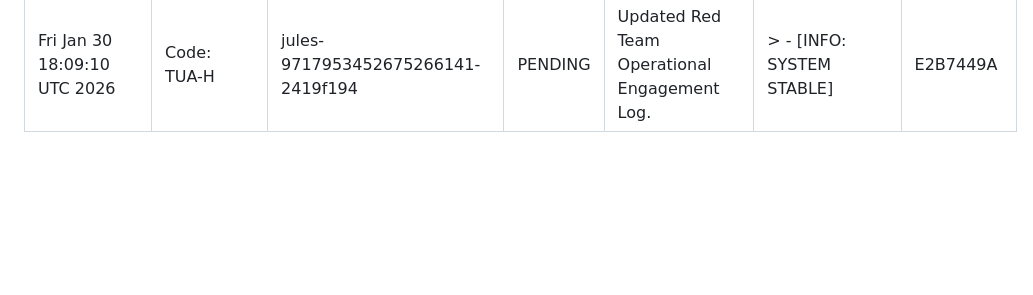
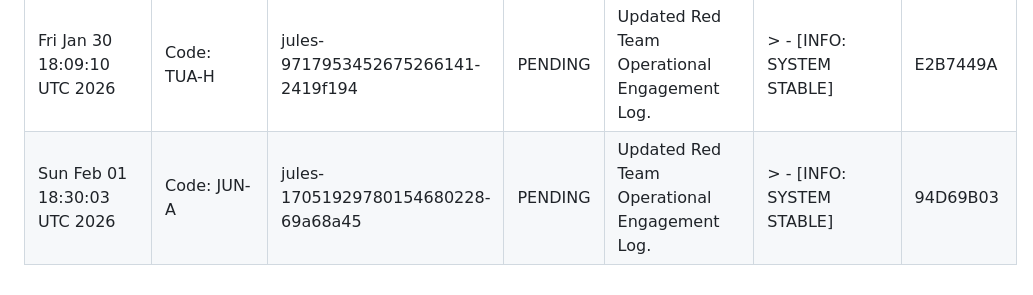
Before and after one commit to AgentHitmanFaris/Contactless-Instant-Feedback-System-IFS-, a Markdown page: Attendance.md, the part around the change. GitHub-like rendering; blank space fills up the shorter version.

Commit message:
Update Attendance.md with new Red Team log entry
Co-authored-by: AgentHitmanFaris <81744011+AgentHitmanFaris@users.noreply.github.com>

```diff
--- a/Attendance.md
+++ b/Attendance.md
@@ -32,3 +32,4 @@ CONFIDENTIALITY LEVEL: INTERNAL // AUDIT ONLY
 | Wed Jan 28 18:12:14 UTC 2026 | Code: KIL-AU | update-attendance-log | PENDING | Updated Red Team Operational Engagement Log. | > - [INFO: SYSTEM STABLE] | 55F89FE8 |
 | Thu Jan 29 18:10:06 UTC 2026 | Code: BAH-AMAN | jules-3328221031254440923-1cff4607 | PENDING | Updated Red Team Operational Engagement Log. | > - [INFO: SYSTEM STABLE] | D779166C |
 | Fri Jan 30 18:09:10 UTC 2026 | Code: TUA-H | jules-9717953452675266141-2419f194 | PENDING | Updated Red Team Operational Engagement Log. | > - [INFO: SYSTEM STABLE] | E2B7449A |
+| Sun Feb 01 18:30:03 UTC 2026 | Code: JUN-A | jules-17051929780154680228-69a68a45 | PENDING | Updated Red Team Operational Engagement Log. | > - [INFO: SYSTEM STABLE] | 94D69B03 |
```
